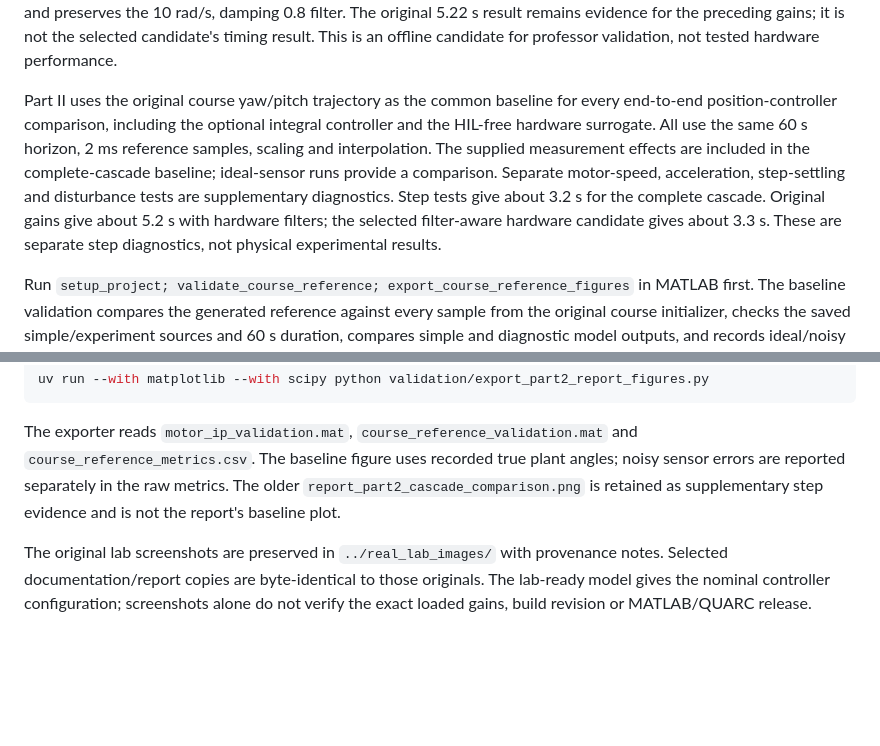
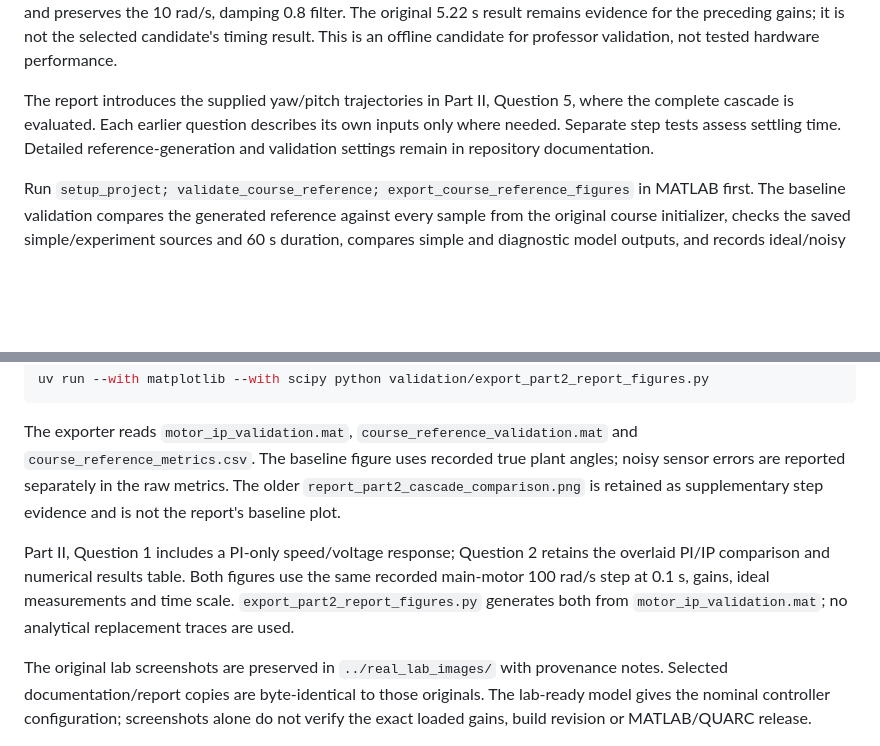
Before and after one commit to MatiasGarciaGutierrez/control-iii-aero2-lab, a Markdown page: report/README.md, 2 parts joined by grey strips. GitHub-like rendering; blank space fills up the shorter version.

Commit message:
Localize test descriptions and show PI simulation results (#21)
* Keep simulation descriptions local to the relevant report question

* Show PI Simulink results before the PI/IP comparison

```diff
--- a/report/README.md
+++ b/report/README.md
@@ -42,7 +42,7 @@ Appendix A also opens each nonlinear plant so the state integrators and balance
 
 Run `validate_filter_remedies` to reproduce the controlled original/30 rad/s/retuned-gain step comparison and write `results/filter_remedies/steps.csv`, which the Python report exporter uses for its remedy table. The hardware/offline candidate uses `hardware_cascade_parameters` (`Kq=Dq=2.25` numerically, with their respective units) and preserves the 10 rad/s, damping 0.8 filter. The original 5.22 s result remains evidence for the preceding gains; it is not the selected candidate's timing result. This is an offline candidate for professor validation, not tested hardware performance.
 
-Part II uses the original course yaw/pitch trajectory as the common baseline for every end-to-end position-controller comparison, including the optional integral controller and the HIL-free hardware surrogate. All use the same 60 s horizon, 2 ms reference samples, scaling and interpolation. The supplied measurement effects are included in the complete-cascade baseline; ideal-sensor runs provide a comparison. Separate motor-speed, acceleration, step-settling and disturbance tests are supplementary diagnostics. Step tests give about 3.2 s for the complete cascade. Original gains give about 5.2 s with hardware filters; the selected filter-aware hardware candidate gives about 3.3 s. These are separate step diagnostics, not physical experimental results.
+The report introduces the supplied yaw/pitch trajectories in Part II, Question 5, where the complete cascade is evaluated. Each earlier question describes its own inputs only where needed. Separate step tests assess settling time. Detailed reference-generation and validation settings remain in repository documentation.
 
 Run `setup_project; validate_course_reference; export_course_reference_figures` in MATLAB first. The baseline validation compares the generated reference against every sample from the original course initializer, checks the saved simple/experiment sources and 60 s duration, compares simple and diagnostic model outputs, and records ideal/noisy tracking and voltage metrics. Temporary logging is discarded without saving model changes; the actual QUARC model is never simulated.
 
@@ -56,4 +56,6 @@ uv run --with matplotlib --with scipy python validation/export_part2_report_figu
 
 The exporter reads `motor_ip_validation.mat`, `course_reference_validation.mat` and `course_reference_metrics.csv`. The baseline figure uses recorded true plant angles; noisy sensor errors are reported separately in the raw metrics. The older `report_part2_cascade_comparison.png` is retained as supplementary step evidence and is not the report's baseline plot.
 
+Part II, Question 1 includes a PI-only speed/voltage response; Question 2 retains the overlaid PI/IP comparison and numerical results table. Both figures use the same recorded main-motor 100 rad/s step at 0.1 s, gains, ideal measurements and time scale. `export_part2_report_figures.py` generates both from `motor_ip_validation.mat`; no analytical replacement traces are used.
+
 The original lab screenshots are preserved in `../real_lab_images/` with provenance notes. Selected documentation/report copies are byte-identical to those originals. The lab-ready model gives the nominal controller configuration; screenshots alone do not verify the exact loaded gains, build revision or MATLAB/QUARC release.
```
Also changed, not shown: docs/report.md (+2 -2 lines), docs/figures/report_part2_motor_comparison.png, docs/figures/report_part2_pi_response.png (added), report/images/report_part2_motor_comparison.png, report/images/report_part2_pi_response.png (added), 6 other files.
